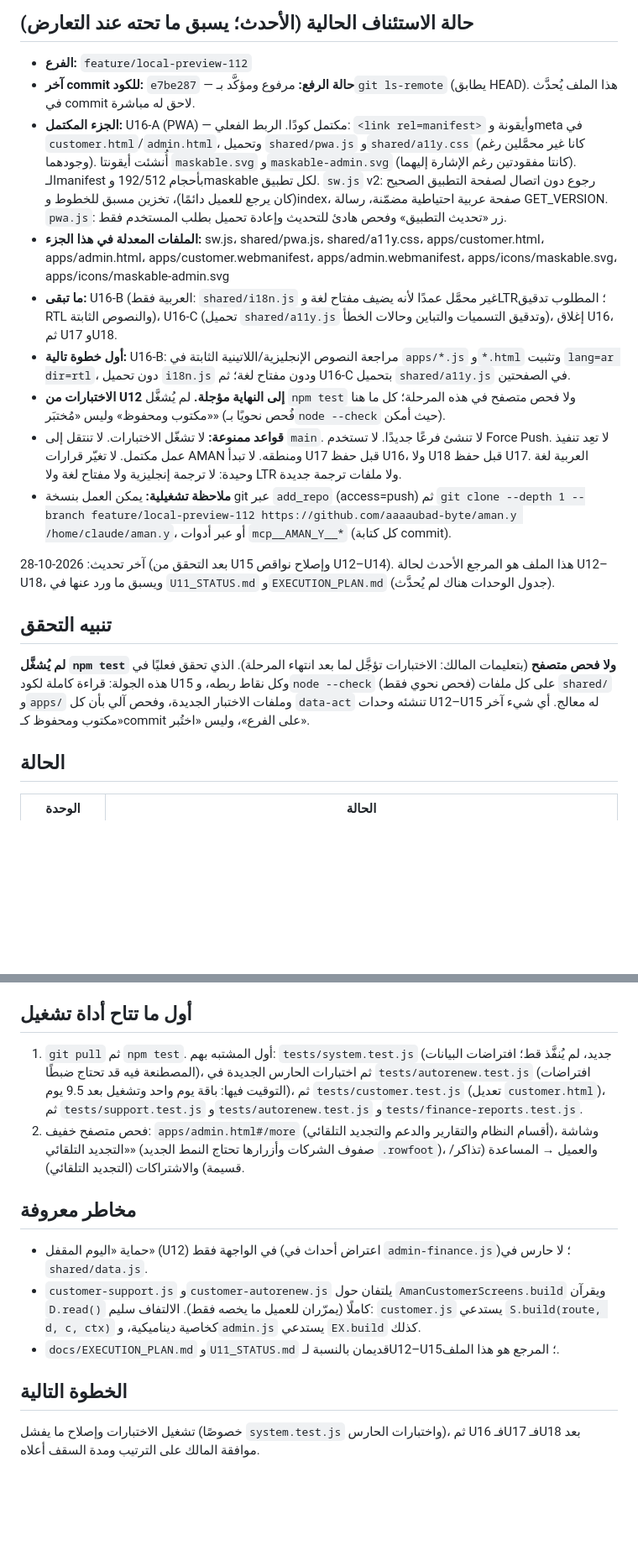
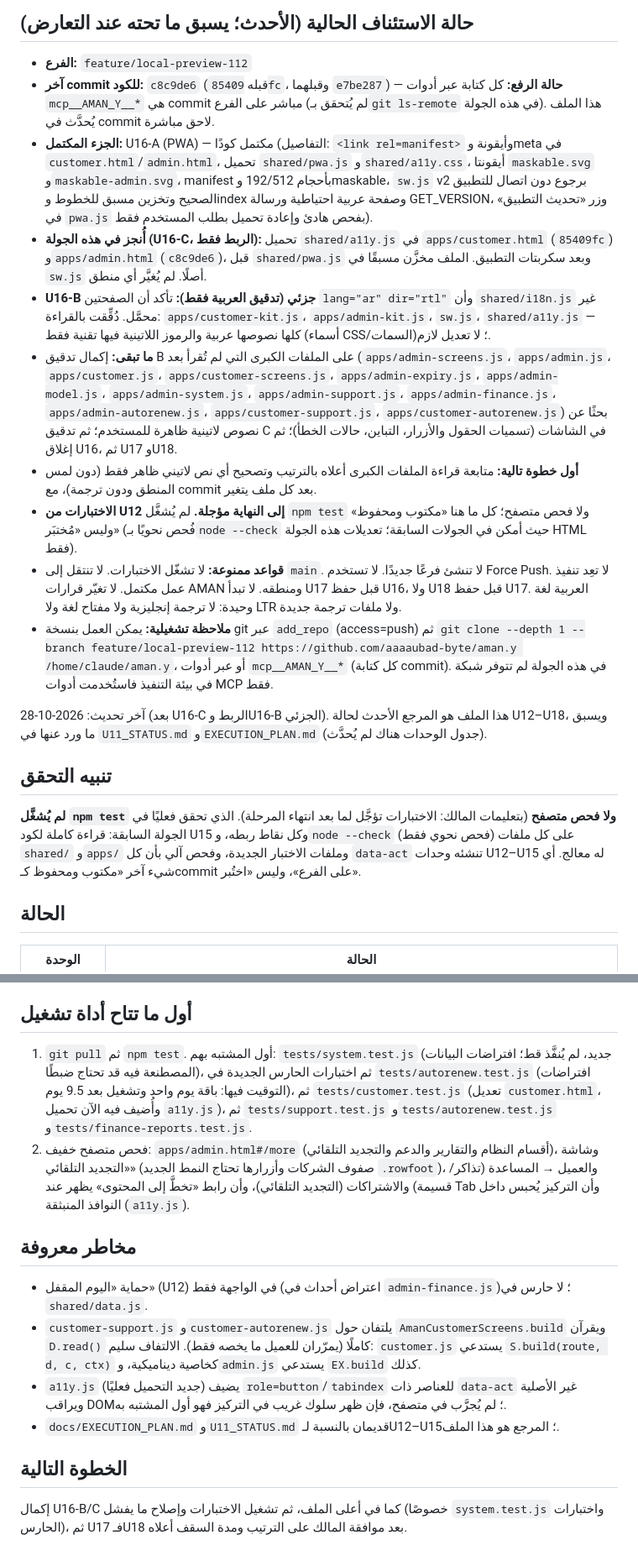
Before and after one commit to aaaaubad-byte/AMAN.Y, a Markdown page: docs/RESUME_POINT.md, 2 parts joined by grey strips. Shown at 84% size. Drawn GitHub-style; blank space fills up the shorter version.

Commit message:
docs: تحديث نقطة الاستئناف بعد ربط a11y.js وتدقيق B الجزئي

```diff
--- a/docs/RESUME_POINT.md
+++ b/docs/RESUME_POINT.md
@@ -3,20 +3,21 @@
 <!-- RP:START -->
 ## حالة الاستئناف الحالية (الأحدث؛ يسبق ما تحته عند التعارض)
 - **الفرع:** `feature/local-preview-112`
-- **آخر commit للكود:** `e7be287` — **حالة الرفع:** مرفوع ومؤكَّد بـ`git ls-remote` (يطابق HEAD). هذا الملف يُحدَّث في commit لاحق له مباشرة.
-- **الجزء المكتمل:** U16-A (PWA) — مكتمل كودًا. الربط الفعلي: `<link rel=manifest>` وأيقونة وmeta في `customer.html`/`admin.html`، وتحميل `shared/pwa.js` و`shared/a11y.css` (كانا غير محمَّلين رغم وجودهما). أُنشئت أيقونتا `maskable.svg` و`maskable-admin.svg` (كانتا مفقودتين رغم الإشارة إليهما). الـmanifest بأحجام 192/512 وmaskable لكل تطبيق. `sw.js` v2: رجوع دون اتصال لصفحة التطبيق الصحيح (كان يرجع للعميل دائمًا)، تخزين مسبق للخطوط وindex، صفحة عربية احتياطية مضمّنة، رسالة GET_VERSION. `pwa.js`: زر «تحديث التطبيق» وفحص هادئ للتحديث وإعادة تحميل بطلب المستخدم فقط.
-- **الملفات المعدلة في هذا الجزء:** sw.js، shared/pwa.js، shared/a11y.css، apps/customer.html، apps/admin.html، apps/customer.webmanifest، apps/admin.webmanifest، apps/icons/maskable.svg، apps/icons/maskable-admin.svg
-- **ما تبقى:** U16-B (العربية فقط: `shared/i18n.js` غير محمَّل عمدًا لأنه يضيف مفتاح لغة وLTR؛ المطلوب تدقيق RTL والنصوص الثابتة)، U16-C (تحميل `shared/a11y.js` وتدقيق التسميات والتباين وحالات الخطأ)، إغلاق U16، ثم U17 وU18.
-- **أول خطوة تالية:** U16-B: مراجعة النصوص الإنجليزية/اللاتينية الثابتة في `apps/*.js` و`*.html` وتثبيت `lang=ar dir=rtl`، دون تحميل `i18n.js` ودون مفتاح لغة؛ ثم U16-C بتحميل `shared/a11y.js` في الصفحتين.
-- **الاختبارات من U12 إلى النهاية مؤجلة.** لم يُشغَّل `npm test` ولا فحص متصفح في هذه المرحلة؛ كل ما هنا «مكتوب ومحفوظ» وليس «مُختبَر» (فُحص نحويًا بـ`node --check` حيث أمكن).
+- **آخر commit للكود:** `c8c9de6` (قبله `85409fc`، وقبلهما `e7be287`) — **حالة الرفع:** كل كتابة عبر أدوات `mcp__AMAN_Y__*` هي commit مباشر على الفرع (لم يُتحقق بـ`git ls-remote` في هذه الجولة). هذا الملف يُحدَّث في commit لاحق مباشرة.
+- **الجزء المكتمل:** U16-A (PWA) — مكتمل كودًا (التفاصيل: `<link rel=manifest>` وأيقونة وmeta في `customer.html`/`admin.html`، تحميل `shared/pwa.js` و`shared/a11y.css`، أيقونتا `maskable.svg` و`maskable-admin.svg`، manifest بأحجام 192/512 وmaskable، `sw.js` v2 برجوع دون اتصال للتطبيق الصحيح وتخزين مسبق للخطوط وindex وصفحة عربية احتياطية ورسالة GET_VERSION، وزر «تحديث التطبيق» في `pwa.js` بفحص هادئ وإعادة تحميل بطلب المستخدم فقط).
+- **أُنجز في هذه الجولة (U16-C، الربط فقط):** تحميل `shared/a11y.js` في `apps/customer.html` (`85409fc`) و`apps/admin.html` (`c8c9de6`)، قبل `shared/pwa.js` وبعد سكربتات التطبيق. الملف مخزَّن مسبقًا في `sw.js` أصلًا. لم يُغيَّر أي منطق.
+- **U16-B جزئي (تدقيق العربية فقط):** تأكد أن الصفحتين `lang="ar" dir="rtl"` وأن `shared/i18n.js` غير محمَّل. دُقِّقت بالقراءة: `apps/customer-kit.js`، `apps/admin-kit.js`، `sw.js`، `shared/a11y.js` — كلها نصوصها عربية والرموز اللاتينية فيها تقنية فقط (أسماء CSS/السمات)؛ لا تعديل لازم.
+- **ما تبقى:** إكمال تدقيق B على الملفات الكبرى التي لم تُقرأ بعد (`apps/admin-screens.js`، `apps/admin.js`، `apps/customer.js`، `apps/customer-screens.js`، `apps/admin-expiry.js`، `apps/admin-model.js`، `apps/admin-system.js`، `apps/admin-support.js`، `apps/admin-finance.js`، `apps/admin-autorenew.js`، `apps/customer-support.js`، `apps/customer-autorenew.js`) بحثًا عن نصوص لاتينية ظاهرة للمستخدم؛ ثم تدقيق C في الشاشات (تسميات الحقول والأزرار، التباين، حالات الخطأ)؛ ثم إغلاق U16، ثم U17 وU18.
+- **أول خطوة تالية:** متابعة قراءة الملفات الكبرى أعلاه بالترتيب وتصحيح أي نص لاتيني ظاهر فقط (دون لمس المنطق ودون ترجمة)، مع commit بعد كل ملف يتغير.
+- **الاختبارات من U12 إلى النهاية مؤجلة.** لم يُشغَّل `npm test` ولا فحص متصفح؛ كل ما هنا «مكتوب ومحفوظ» وليس «مُختبَر» (فُحص نحويًا بـ`node --check` حيث أمكن في الجولات السابقة؛ تعديلات هذه الجولة HTML فقط).
 - **قواعد ممنوعة:** لا تشغّل الاختبارات. لا تنتقل إلى `main`. لا تنشئ فرعًا جديدًا. لا تستخدم Force Push. لا تعِد تنفيذ عمل مكتمل. لا تغيّر قرارات AMAN ومنطقه. لا تبدأ U17 قبل حفظ U16، ولا U18 قبل حفظ U17. العربية لغة وحيدة: لا ترجمة إنجليزية ولا مفتاح لغة ولا LTR ولا ملفات ترجمة جديدة.
-- **ملاحظة تشغيلية:** يمكن العمل بنسخة git عبر `add_repo` (access=push) ثم `git clone --depth 1 --branch feature/local-preview-112 https://github.com/aaaaubad-byte/aman.y /home/claude/aman.y`، أو عبر أدوات `mcp__AMAN_Y__*` (كل كتابة commit).
+- **ملاحظة تشغيلية:** يمكن العمل بنسخة git عبر `add_repo` (access=push) ثم `git clone --depth 1 --branch feature/local-preview-112 https://github.com/aaaaubad-byte/aman.y /home/claude/aman.y`، أو عبر أدوات `mcp__AMAN_Y__*` (كل كتابة commit). في هذه الجولة لم تتوفر شبكة في بيئة التنفيذ فاستُخدمت أدوات MCP فقط.
 <!-- RP:END -->
 
-آخر تحديث: 2026-10-28 (بعد التحقق من U15 وإصلاح نواقص U12–U14). هذا الملف هو المرجع الأحدث لحالة U12–U18، ويسبق ما ورد عنها في `U11_STATUS.md` و`EXECUTION_PLAN.md` (جدول الوحدات هناك لم يُحدَّث).
+آخر تحديث: 2026-10-28 (بعد U16-C الربط وU16-B الجزئي). هذا الملف هو المرجع الأحدث لحالة U12–U18، ويسبق ما ورد عنها في `U11_STATUS.md` و`EXECUTION_PLAN.md` (جدول الوحدات هناك لم يُحدَّث).
 
 ## تنبيه التحقق
-**لم يُشغَّل `npm test` ولا فحص متصفح** (بتعليمات المالك: الاختبارات تؤجَّل لما بعد انتهاء المرحلة). الذي تحقق فعليًا في هذه الجولة: قراءة كاملة لكود U15 وكل نقاط ربطه، و`node --check` (فحص نحوي فقط) على كل ملفات `shared/` و`apps/` وملفات الاختبار الجديدة، وفحص آلي بأن كل `data-act` تنشئه وحدات U12–U15 له معالج. أي شيء آخر «مكتوب ومحفوظ كـcommit على الفرع»، وليس «اختُبر».
+**لم يُشغَّل `npm test` ولا فحص متصفح** (بتعليمات المالك: الاختبارات تؤجَّل لما بعد انتهاء المرحلة). الذي تحقق فعليًا في الجولة السابقة: قراءة كاملة لكود U15 وكل نقاط ربطه، و`node --check` (فحص نحوي فقط) على كل ملفات `shared/` و`apps/` وملفات الاختبار الجديدة، وفحص آلي بأن كل `data-act` تنشئه وحدات U12–U15 له معالج. أي شيء آخر «مكتوب ومحفوظ كـcommit على الفرع»، وليس «اختُبر».
 
 ## الحالة
 | الوحدة | الحالة |
@@ -40,13 +41,14 @@
 - قرار مفتوح للمالك: هل 24 ساعة هي مدة السقف المناسبة؟ (ثابت `COOLDOWN` في أعلى الملف).
 
 ## أول ما تتاح أداة تشغيل
-1. `git pull` ثم `npm test`. أول المشتبه بهم: `tests/system.test.js` (جديد، لم يُنفَّذ قط؛ افتراضات البيانات المصطنعة فيه قد تحتاج ضبطًا)، ثم اختبارات الحارس الجديدة في `tests/autorenew.test.js` (افتراضات التوقيت فيها: باقة يوم واحد وتشغيل بعد 9.5 يوم)، ثم `tests/customer.test.js` (تعديل `customer.html`)، ثم `tests/support.test.js` و`tests/autorenew.test.js` و`tests/finance-reports.test.js`.
-2. فحص متصفح خفيف: `apps/admin.html#/more` (أقسام النظام والتقارير والدعم والتجديد التلقائي)، وشاشة «التجديد التلقائي» (صفوف الشركات وأزرارها تحتاج النمط الجديد `.rowfoot`)، والعميل → المساعدة (تذاكر/قسيمة) والاشتراكات (التجديد التلقائي).
+1. `git pull` ثم `npm test`. أول المشتبه بهم: `tests/system.test.js` (جديد، لم يُنفَّذ قط؛ افتراضات البيانات المصطنعة فيه قد تحتاج ضبطًا)، ثم اختبارات الحارس الجديدة في `tests/autorenew.test.js` (افتراضات التوقيت فيها: باقة يوم واحد وتشغيل بعد 9.5 يوم)، ثم `tests/customer.test.js` (تعديل `customer.html`، وأُضيف فيه الآن تحميل `a11y.js`)، ثم `tests/support.test.js` و`tests/autorenew.test.js` و`tests/finance-reports.test.js`.
+2. فحص متصفح خفيف: `apps/admin.html#/more` (أقسام النظام والتقارير والدعم والتجديد التلقائي)، وشاشة «التجديد التلقائي» (صفوف الشركات وأزرارها تحتاج النمط الجديد `.rowfoot`)، والعميل → المساعدة (تذاكر/قسيمة) والاشتراكات (التجديد التلقائي)، وأن رابط «تخطَّ إلى المحتوى» يظهر عند Tab وأن التركيز يُحبس داخل النوافذ المنبثقة (`a11y.js`).
 
 ## مخاطر معروفة
 - حماية «اليوم المقفل» (U12) في الواجهة فقط (اعتراض أحداث في `admin-finance.js`)؛ لا حارس في `shared/data.js`.
 - `customer-support.js` و`customer-autorenew.js` يلتفان حول `AmanCustomerScreens.build` ويقرآن `D.read()` كاملًا (يمرّران للعميل ما يخصه فقط). الالتفاف سليم: `customer.js` يستدعي `S.build(route, d, c, ctx)` كخاصية ديناميكية، و`admin.js` يستدعي `EX.build` كذلك.
+- `a11y.js` (جديد التحميل فعليًا) يضيف `role=button`/`tabindex` للعناصر ذات `data-act` غير الأصلية ويراقب DOM؛ لم يُجرَّب في متصفح، فإن ظهر سلوك غريب في التركيز فهو أول المشتبه به.
 - `docs/EXECUTION_PLAN.md` و`U11_STATUS.md` قديمان بالنسبة لـU12–U15؛ المرجع هو هذا الملف.
 
 ## الخطوة التالية
-تشغيل الاختبارات وإصلاح ما يفشل (خصوصًا `system.test.js` واختبارات الحارس)، ثم U16 فـU17 فـU18 بعد موافقة المالك على الترتيب ومدة السقف أعلاه.
+إكمال U16-B/C كما في أعلى الملف، ثم تشغيل الاختبارات وإصلاح ما يفشل (خصوصًا `system.test.js` واختبارات الحارس)، ثم U17 فـU18 بعد موافقة المالك على الترتيب ومدة السقف أعلاه.
```
Also changed, not shown: other parts of docs/RESUME_POINT.md (+1 -1 lines).
